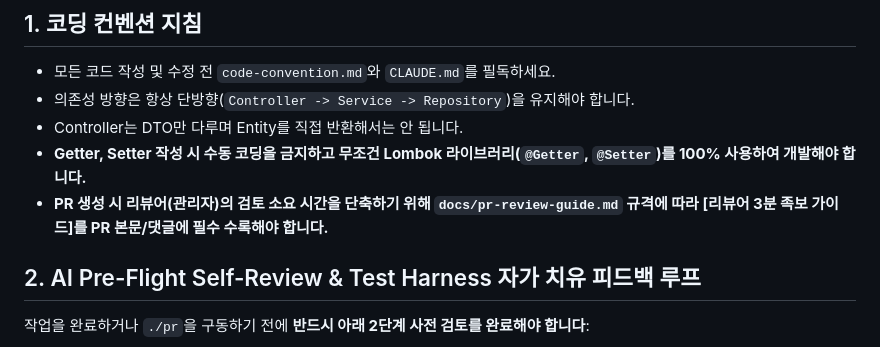
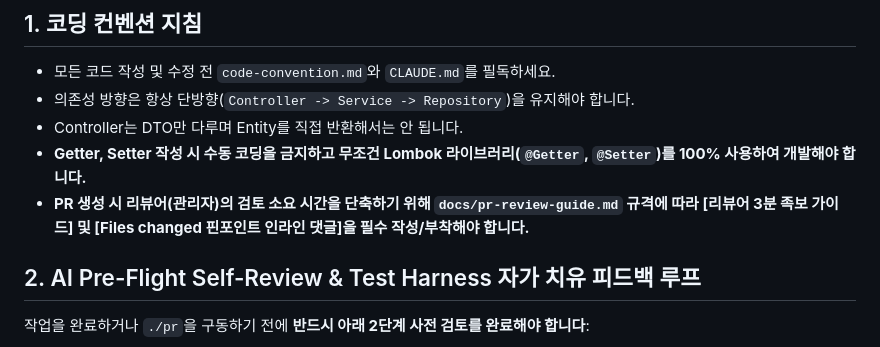
Before and after one commit to ShinhanDSProject/shinhan-delivery, a Markdown page: AGENTS.md, the part around the change. Rendered like a GitHub page.

```diff
--- a/AGENTS.md
+++ b/AGENTS.md
@@ -7,7 +7,7 @@
 * 의존성 방향은 항상 단방향(`Controller -> Service -> Repository`)을 유지해야 합니다.
 * Controller는 DTO만 다루며 Entity를 직접 반환해서는 안 됩니다.
 * **Getter, Setter 작성 시 수동 코딩을 금지하고 무조건 Lombok 라이브러리(`@Getter`, `@Setter`)를 100% 사용하여 개발해야 합니다.**
-* **PR 생성 시 리뷰어(관리자)의 검토 소요 시간을 단축하기 위해 `docs/pr-review-guide.md` 규격에 따라 [리뷰어 3분 족보 가이드]를 PR 본문/댓글에 필수 수록해야 합니다.**
+* **PR 생성 시 리뷰어(관리자)의 검토 소요 시간을 단축하기 위해 `docs/pr-review-guide.md` 규격에 따라 [리뷰어 3분 족보 가이드] 및 [Files changed 핀포인트 인라인 댓글]을 필수 작성/부착해야 합니다.**
 
 ## 2. AI Pre-Flight Self-Review & Test Harness 자가 치유 피드백 루프
 작업을 완료하거나 `./pr`을 구동하기 전에 **반드시 아래 2단계 사전 검토를 완료해야 합니다**:
```
Also changed, not shown: code-convention.md (+1 -1 lines), docs/pr-review-guide.md (+17 -0 lines).
